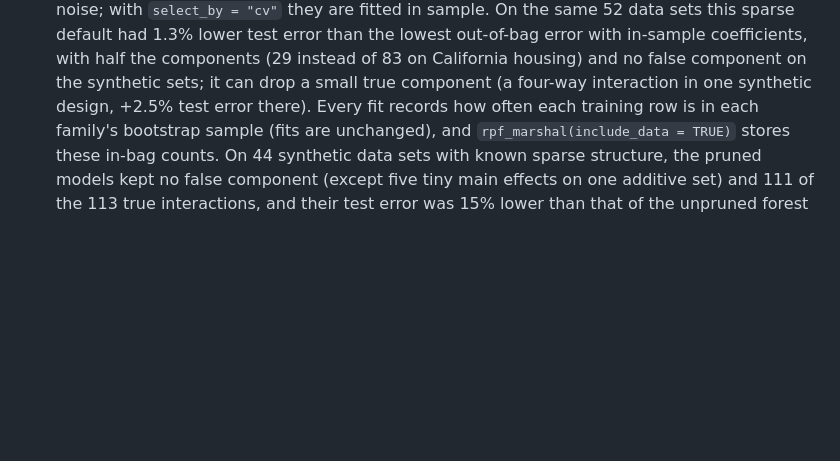
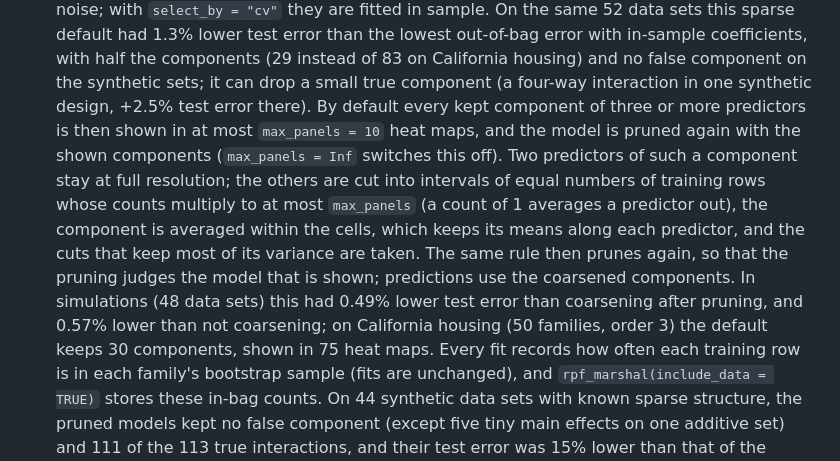
Before and after one commit to PlantedML/randomPlantedForest, a Markdown page: NEWS.md, the part around the change. Rendered like a GitHub page; blank space fills up the shorter version.

Commit message:
NEWS: prune_components()'s display (max_panels)

```diff
--- a/NEWS.md
+++ b/NEWS.md
@@ -21,6 +21,10 @@
   By default the largest `tau` whose error is within one standard error of the lowest is chosen (`select = "1se"`; `select = "min"` takes the lowest).
   With `select_by = "oob"`, the coefficients of rule `"R"` are fitted on the out-of-bag components, to score each candidate, for the final model and for a given rule and `tau`, because the forest's own components have also fitted the training rows' noise; with `select_by = "cv"` they are fitted in sample.
   On the same 52 data sets this sparse default had 1.3% lower test error than the lowest out-of-bag error with in-sample coefficients, with half the components (29 instead of 83 on California housing) and no false component on the synthetic sets; it can drop a small true component (a four-way interaction in one synthetic design, +2.5% test error there).
+  By default every kept component of three or more predictors is then shown in at most `max_panels = 10` heat maps, and the model is pruned again with the shown components (`max_panels = Inf` switches this off).
+  Two predictors of such a component stay at full resolution; the others are cut into intervals of equal numbers of training rows whose counts multiply to at most `max_panels` (a count of 1 averages a predictor out), the component is averaged within the cells, which keeps its means along each predictor, and the cuts that keep most of its variance are taken.
+  The same rule then prunes again, so that the pruning judges the model that is shown; predictions use the coarsened components.
+  In simulations (48 data sets) this had 0.49% lower test error than coarsening after pruning, and 0.57% lower than not coarsening; on California housing (50 families, order 3) the default keeps 30 components, shown in 75 heat maps.
   Every fit records how often each training row is in each family's bootstrap sample (fits are unchanged), and `rpf_marshal(include_data = TRUE)` stores these in-bag counts.
   On 44 synthetic data sets with known sparse structure, the pruned models kept no false component (except five tiny main effects on one additive set) and 111 of the 113 true interactions, and their test error was 15% lower than that of the unpruned forest tuned by CV, lower on 42 of the 44 sets.
   The result, of class `rpf_pruned`, has methods for `predict()`, `predict_components()` (now an S3 generic) and `print()`, and works with `rpf_marshal()`, `rpf_unmarshal()` and `bundle()`.
```
